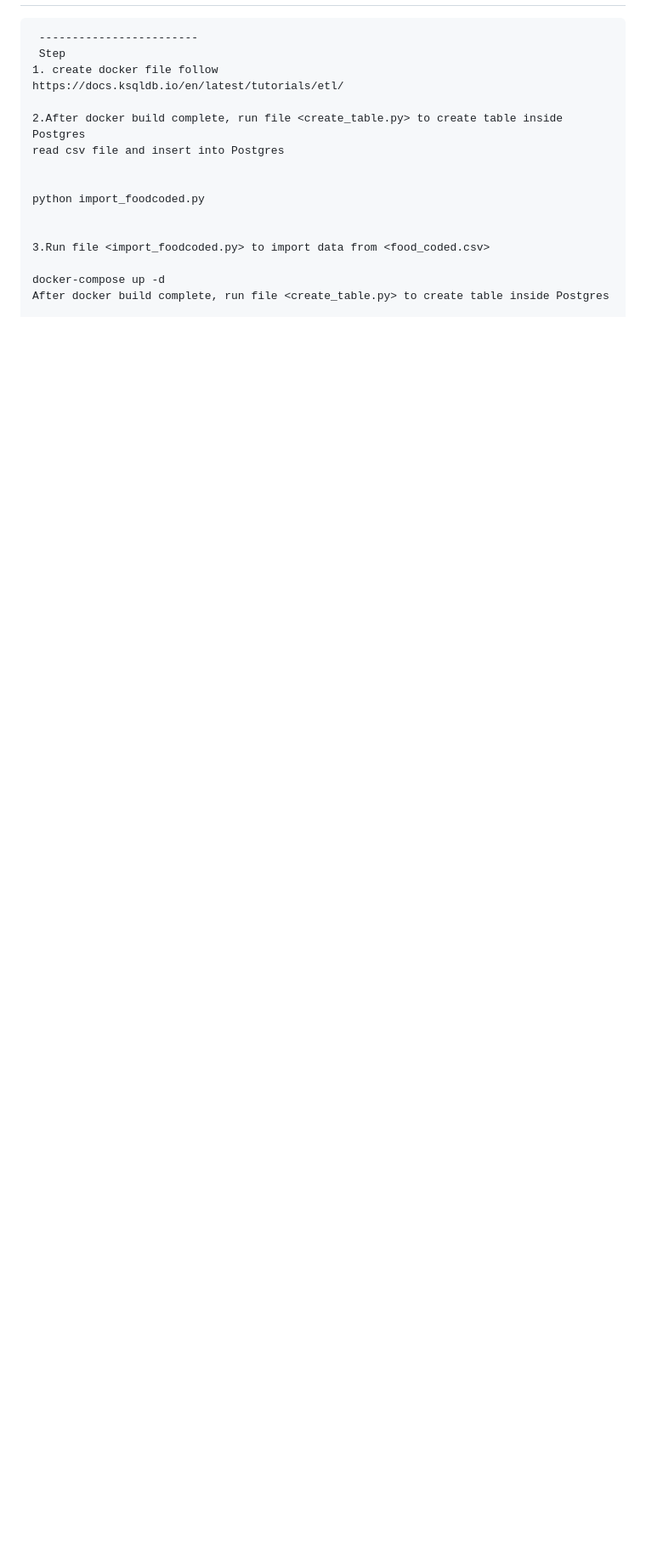
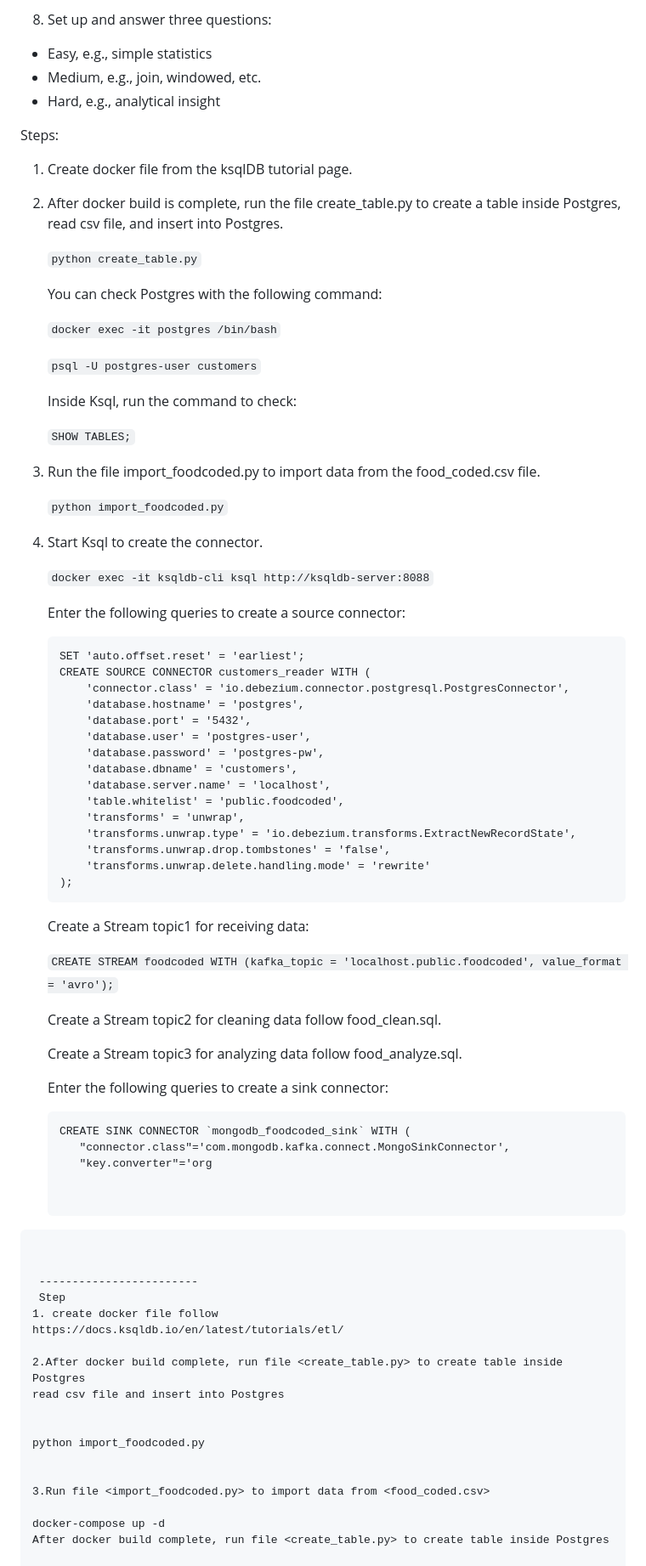
Before and after one commit to Hakulani/reatimeanalytic, a Markdown page: README.md, the part around one of its changes. Shown at 85% size. GitHub-like rendering; blank space fills up the shorter version.

````diff
--- a/README.md
+++ b/README.md
@@ -2,6 +31,73 @@
+8. Set up and answer three questions:
+
+  - Easy, e.g., simple statistics
+  - Medium, e.g., join, windowed, etc.
+  - Hard, e.g., analytical insight
+
+Steps:
+
+1. Create docker file from the ksqlDB tutorial page.
+
+2. After docker build is complete, run the file create_table.py to create a table inside Postgres, read csv file, and insert into Postgres.
+
+   ```python create_table.py```
+
+   You can check Postgres with the following command:
+
+   ```docker exec -it postgres /bin/bash```
+
+   ```psql -U postgres-user customers```
+
+   Inside Ksql, run the command to check:
+
+   ```SHOW TABLES;```
+
+3. Run the file import_foodcoded.py to import data from the food_coded.csv file.
+
+   ```python import_foodcoded.py```
+
+4. Start Ksql to create the connector.
+
+   ```docker exec -it ksqldb-cli ksql http://ksqldb-server:8088```
+
+   Enter the following queries to create a source connector:
+
+   ```
+   SET 'auto.offset.reset' = 'earliest';
+   CREATE SOURCE CONNECTOR customers_reader WITH (
+       'connector.class' = 'io.debezium.connector.postgresql.PostgresConnector',
+       'database.hostname' = 'postgres',
+       'database.port' = '5432',
+       'database.user' = 'postgres-user',
+       'database.password' = 'postgres-pw',
+       'database.dbname' = 'customers',
+       'database.server.name' = 'localhost',
+       'table.whitelist' = 'public.foodcoded',
+       'transforms' = 'unwrap',
+       'transforms.unwrap.type' = 'io.debezium.transforms.ExtractNewRecordState',
+       'transforms.unwrap.drop.tombstones' = 'false',
+       'transforms.unwrap.delete.handling.mode' = 'rewrite'
+   );
+   ```
+   Create a Stream topic1 for receiving data:
+
+   ```CREATE STREAM foodcoded WITH (kafka_topic = 'localhost.public.foodcoded', value_format = 'avro');```
+
+   Create a Stream topic2 for cleaning data follow food_clean.sql.
+
+   Create a Stream topic3 for analyzing data follow food_analyze.sql.
+
+   Enter the following queries to create a sink connector:
+
+   ```
+   CREATE SINK CONNECTOR `mongodb_foodcoded_sink` WITH (
+      "connector.class"='com.mongodb.kafka.connect.MongoSinkConnector',
+      "key.converter"='org
 
 
 ```
+
+
  ------------------------
  Step
 1. create docker file follow
````
Also changed, not shown: other parts of README.md (+29 -0 lines).
